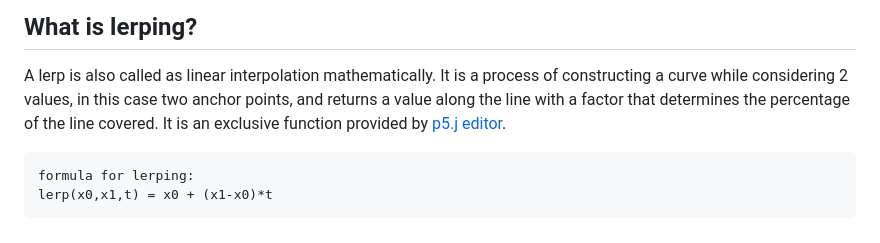
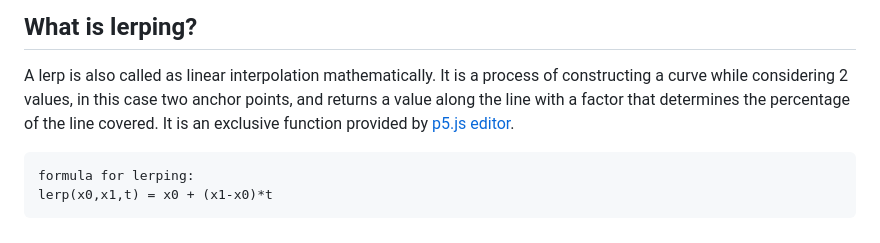
Before and after one commit to Rhuthvik-D/Beziers_Turned_Twisted, a Markdown page: README.md, the part around the change. Drawn GitHub-style.

````diff
--- a/README.md
+++ b/README.md
@@ -68,7 +68,7 @@ making the curvature of the line in wide range of possibilities.
 ## <a name="lerp" />What is lerping?
 A lerp is also called as linear interpolation mathematically. It is a process of constructing
 a curve while considering 2 values, in this case two anchor points, and returns a value along
-the line with a factor that determines the percentage of the line covered. It is an exclusive function provided by [p5.j editor](https://editor.p5js.org/).
+the line with a factor that determines the percentage of the line covered. It is an exclusive function provided by [p5.js editor](https://editor.p5js.org/).
 ```
 formula for lerping:
 lerp(x0,x1,t) = x0 + (x1-x0)*t
````
